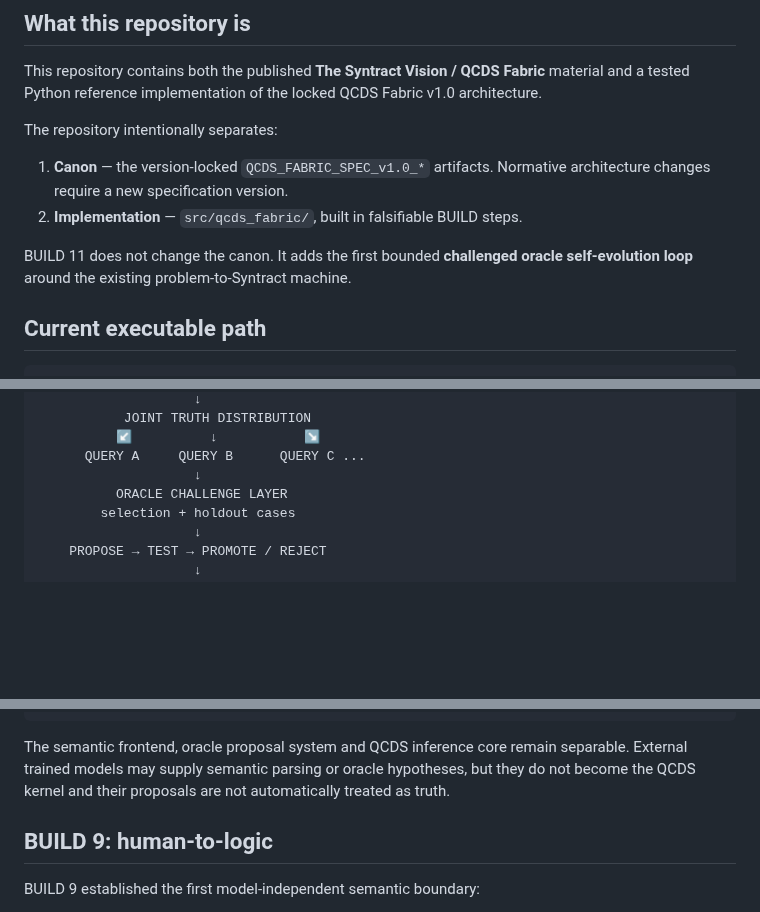
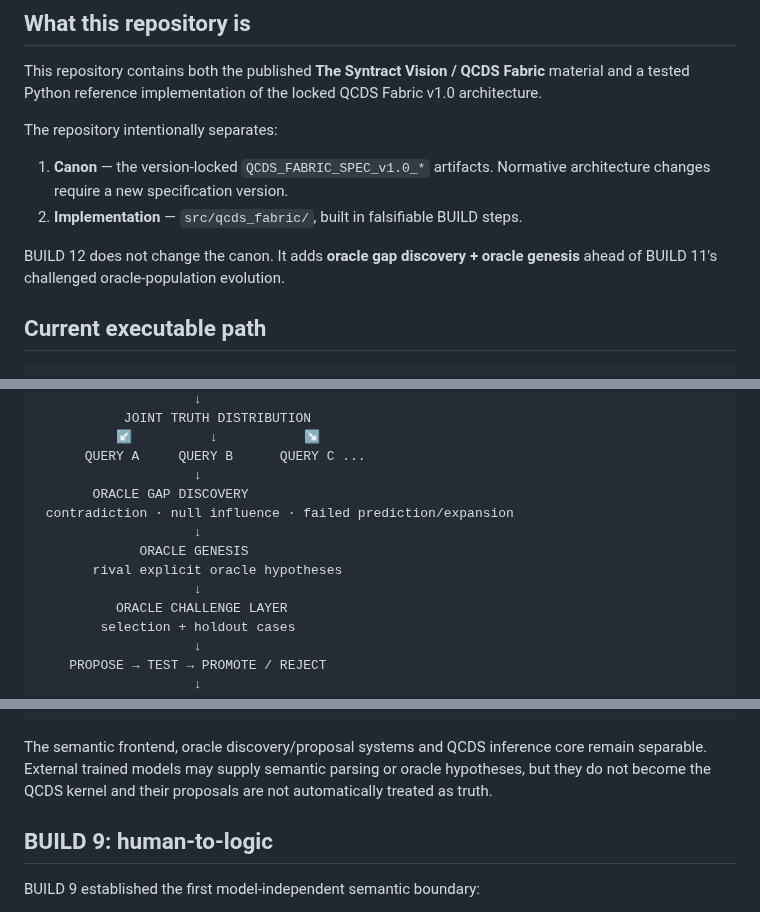
Before and after one commit to iampathat/thesyntractvision, a Markdown page: README.md, 3 parts joined by grey strips. Drawn GitHub-style; blank space fills up the shorter version.

````diff
--- a/README.md
+++ b/README.md
@@ -23,8 +23,8 @@ The repository intentionally separates:
    architecture changes require a new specification version.
 2. **Implementation** — `src/qcds_fabric/`, built in falsifiable BUILD steps.
 
-BUILD 11 does not change the canon. It adds the first bounded **challenged oracle
-self-evolution loop** around the existing problem-to-Syntract machine.
+BUILD 12 does not change the canon. It adds **oracle gap discovery + oracle
+genesis** ahead of BUILD 11's challenged oracle-population evolution.
 
 ## Current executable path
 
@@ -54,6 +54,12 @@ HUMAN PROBLEM / EXTERNAL SEMANTIC ADAPTER
           ↙          ↓           ↘
       QUERY A     QUERY B      QUERY C ...
                     ↓
+       ORACLE GAP DISCOVERY
+ contradiction · null influence · failed prediction/expansion
+                    ↓
+             ORACLE GENESIS
+       rival explicit oracle hypotheses
+                    ↓
           ORACLE CHALLENGE LAYER
         selection + holdout cases
                     ↓
@@ -74,8 +80,8 @@ HUMAN PROBLEM / EXTERNAL SEMANTIC ADAPTER
                      ↺
 ```
 
-The semantic frontend, oracle proposal system and QCDS inference core remain
-separable. External trained models may supply semantic parsing or oracle
+The semantic frontend, oracle discovery/proposal systems and QCDS inference core
+remain separable. External trained models may supply semantic parsing or oracle
 hypotheses, but they do not become the QCDS kernel and their proposals are not
 automatically treated as truth.
 
````
Also changed, not shown: other parts of README.md (+82 -77 lines).
